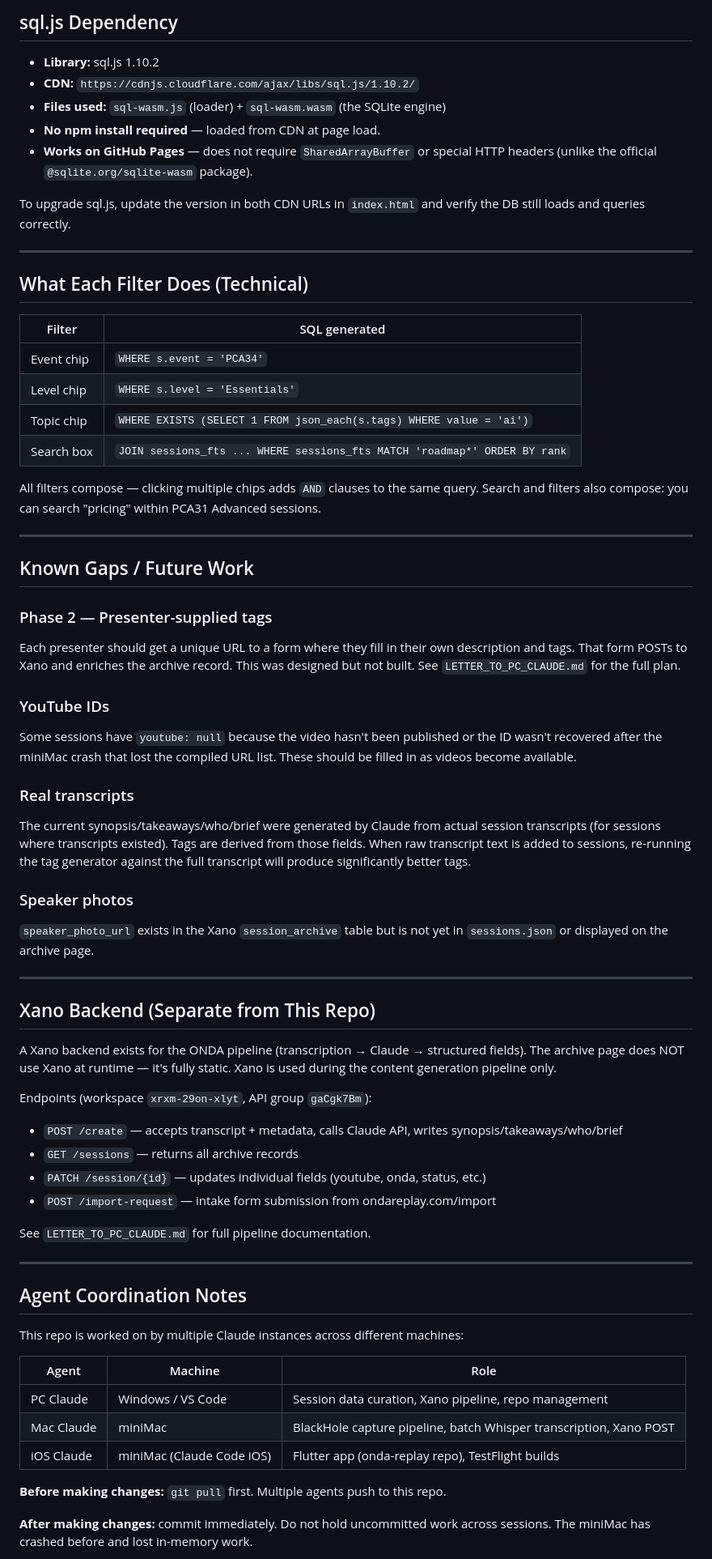
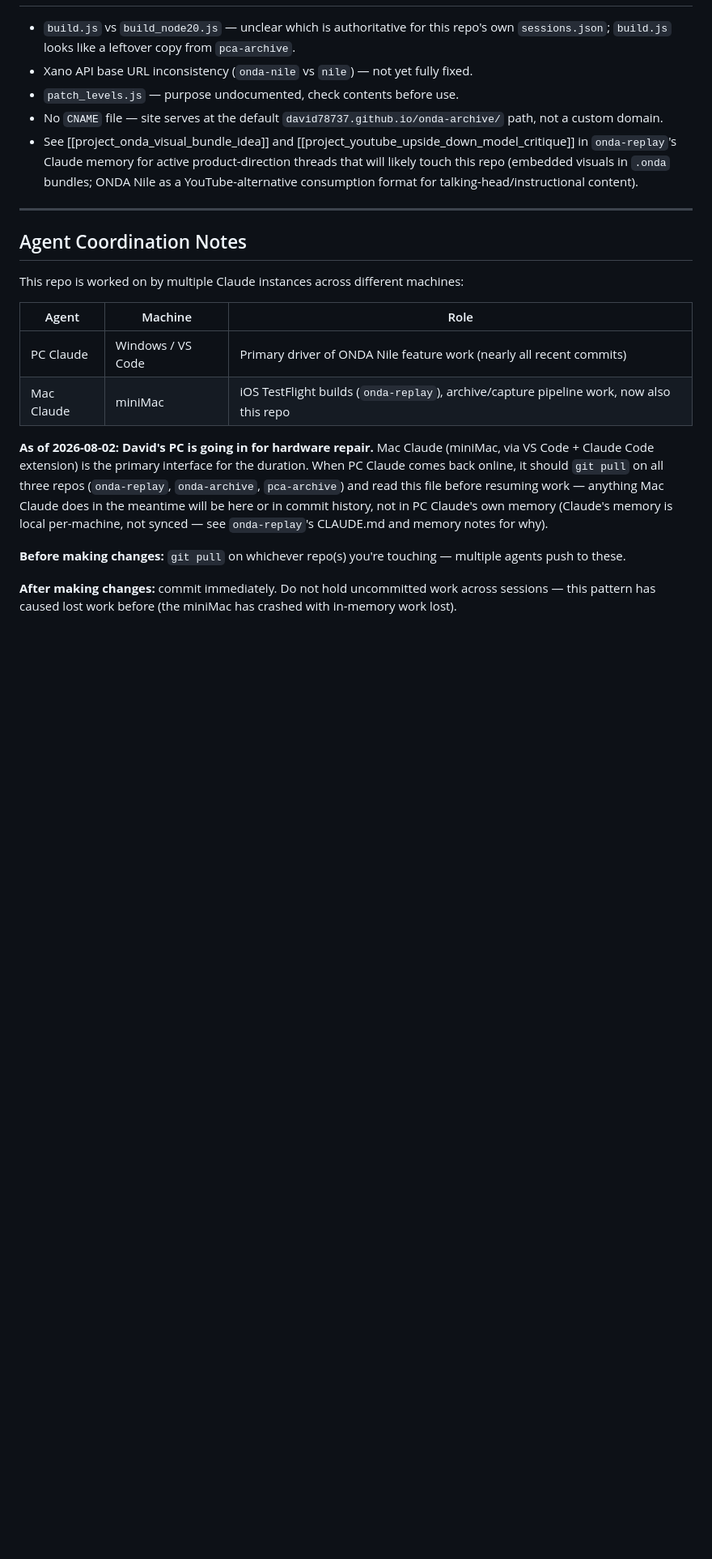
Before and after one commit to david78737/onda-archive, a Markdown page: HANDOFF.md, the part around one of its changes. Shown at 81% size. Drawn GitHub-style; blank space fills up the shorter version.

```diff
--- a/HANDOFF.md
+++ b/HANDOFF.md
@@ -225,68 +163,13 @@ Always commit `archive.db` after rebuilding. The browser fetches it directly.
-## sql.js Dependency
-
-- **Library:** sql.js 1.10.2
-- **CDN:** `https://cdnjs.cloudflare.com/ajax/libs/sql.js/1.10.2/`
-- **Files used:** `sql-wasm.js` (loader) + `sql-wasm.wasm` (the SQLite engine)
-- **No npm install required** — loaded from CDN at page load.
-- **Works on GitHub Pages** — does not require `SharedArrayBuffer` or special HTTP
-  headers (unlike the official `@sqlite.org/sqlite-wasm` package).
-
-To upgrade sql.js, update the version in both CDN URLs in `index.html` and
-verify the DB still loads and queries correctly.
-
----
-
-## What Each Filter Does (Technical)
-
-| Filter | SQL generated |
-|--------|---------------|
-| Event chip | `WHERE s.event = 'PCA34'` |
-| Level chip | `WHERE s.level = 'Essentials'` |
-| Topic chip | `WHERE EXISTS (SELECT 1 FROM json_each(s.tags) WHERE value = 'ai')` |
-| Search box | `JOIN sessions_fts ... WHERE sessions_fts MATCH 'roadmap*' ORDER BY rank` |
-
-All filters compose — clicking multiple chips adds `AND` clauses to the same query.
-Search and filters also compose: you can search "pricing" within PCA31 Advanced sessions.
-
----
-
-## Known Gaps / Future Work
-
-### Phase 2 — Presenter-supplied tags
-Each presenter should get a unique URL to a form where they fill in their own
-description and tags. That form POSTs to Xano and enriches the archive record.
-This was designed but not built. See `LETTER_TO_PC_CLAUDE.md` for the full plan.
-
-### YouTube IDs
-Some sessions have `youtube: null` because the video hasn't been published or
-the ID wasn't recovered after the miniMac crash that lost the compiled URL list.
-These should be filled in as videos become available.
-
-### Real transcripts
-The current synopsis/takeaways/who/brief were generated by Claude from actual
-session transcripts (for sessions where transcripts existed). Tags are derived
-from those fields. When raw transcript text is added to sessions, re-running
-the tag generator against the full transcript will produce significantly better tags.
-
-### Speaker photos
-`speaker_photo_url` exists in the Xano `session_archive` table but is not yet
-in `sessions.json` or displayed on the archive page.
-
----
-
-## Xano Backend (Separate from This Repo)
-
-A Xano backend exists for the ONDA pipeline (transcription → Claude → structured
-fields). The archive page does NOT use Xano at runtime — it's fully static.
-Xano is used during the content generation pipeline only.
-
-Endpoints (workspace `xrxm-29on-xlyt`, API group `gaCgk7Bm`):
-- `POST /create` — accepts transcript + metadata, calls Claude API, writes synopsis/takeaways/who/brief
-- `GET /sessions` — returns all archive records
-- `PATCH /session/{id}` — updates individual fields (youtube, onda, status, etc.)
-- `POST /import-request` — intake form submission from ondareplay.com/import
-
-See `LETTER_TO_PC_CLAUDE.md` for full pipeline documentation.
+- `build.js` vs `build_node20.js` — unclear which is authoritative for this repo's
+  own `sessions.json`; `build.js` looks like a leftover copy from `pca-archive`.
+- Xano API base URL inconsistency (`onda-nile` vs `nile`) — not yet fully fixed.
+- `patch_levels.js` — purpose undocumented, check contents before use.
+- No `CNAME` file — site serves at the default `david78737.github.io/onda-archive/`
+  path, not a custom domain.
+- See [[project_onda_visual_bundle_idea]] and [[project_youtube_upside_down_model_critique]]
+  in `onda-replay`'s Claude memory for active product-direction threads that will
+  likely touch this repo (embedded visuals in `.onda` bundles; ONDA Nile as a
+  YouTube-alternative consumption format for talking-head/instructional content).
 
 ---
 
@@ -296,12 +179,21 @@ This repo is worked on by multiple Claude instances across different machines:
 
 | Agent | Machine | Role |
 |-------|---------|------|
-| PC Claude | Windows / VS Code | Session data curation, Xano pipeline, repo management |
-| Mac Claude | miniMac | BlackHole capture pipeline, batch Whisper transcription, Xano POST |
-| iOS Claude | miniMac (Claude Code iOS) | Flutter app (onda-replay repo), TestFlight builds |
+| PC Claude | Windows / VS Code | Primary driver of ONDA Nile feature work (nearly all recent commits) |
+| Mac Claude | miniMac | iOS TestFlight builds (`onda-replay`), archive/capture pipeline work, now also this repo |
 
-**Before making changes:** `git pull` first. Multiple agents push to this repo.
+**As of 2026-08-02: David's PC is going in for hardware repair.** Mac Claude
+(miniMac, via VS Code + Claude Code extension) is the primary interface for the
+duration. When PC Claude comes back online, it should `git pull` on all three
+repos (`onda-replay`, `onda-archive`, `pca-archive`) and read this file before
+resuming work — anything Mac Claude does in the meantime will be here or in commit
+history, not in PC Claude's own memory (Claude's memory is local per-machine, not
+synced — see `onda-replay`'s CLAUDE.md and memory notes for why).
+
+**Before making changes:** `git pull` on whichever repo(s) you're touching —
+multiple agents push to these.
 
 **After making changes:** commit immediately. Do not hold uncommitted work across
-sessions. The miniMac has crashed before and lost in-memory work.
+sessions — this pattern has caused lost work before (the miniMac has crashed with
+in-memory work lost).
 
```
Also changed, not shown: other parts of HANDOFF.md (+134 -205 lines).
